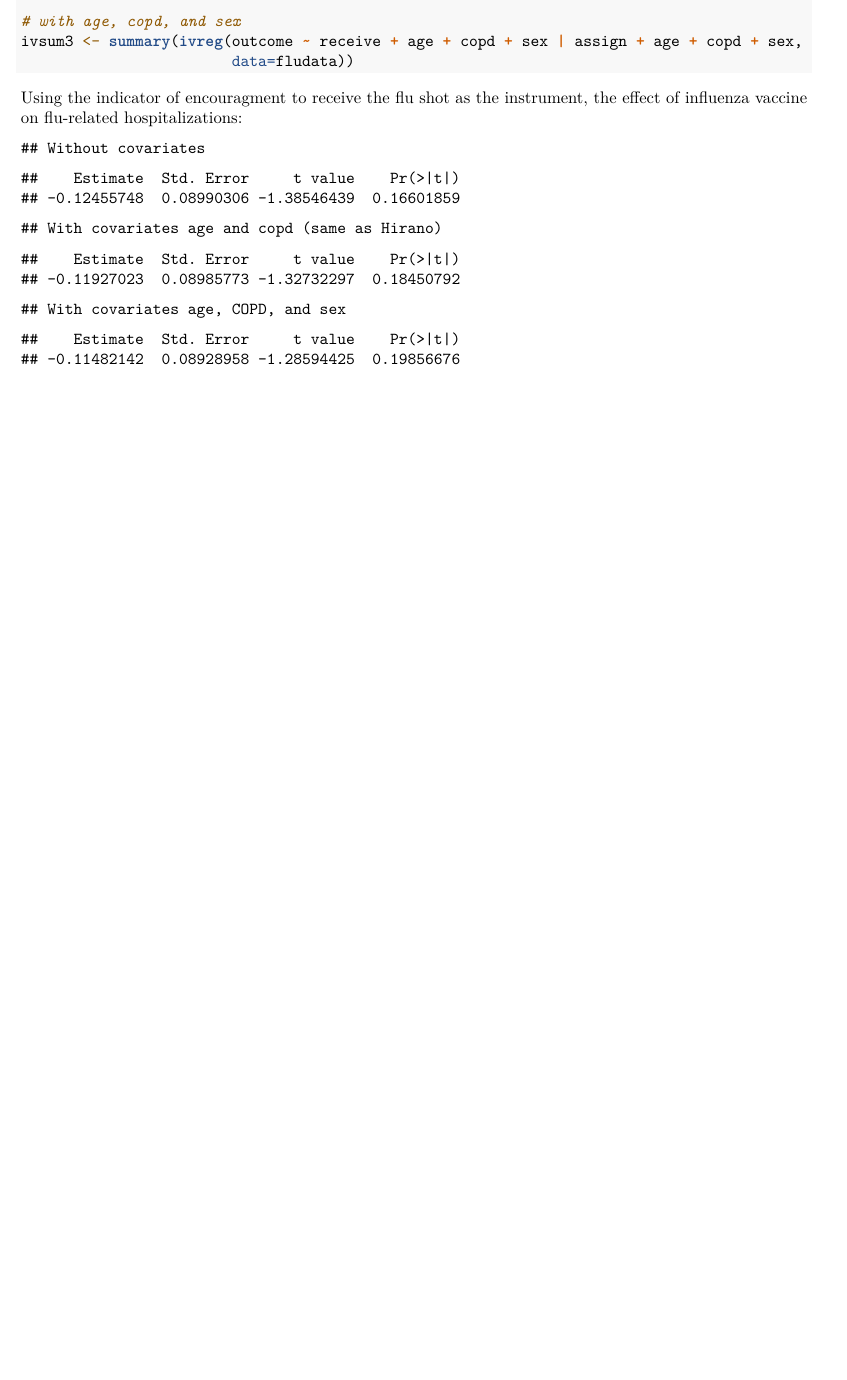
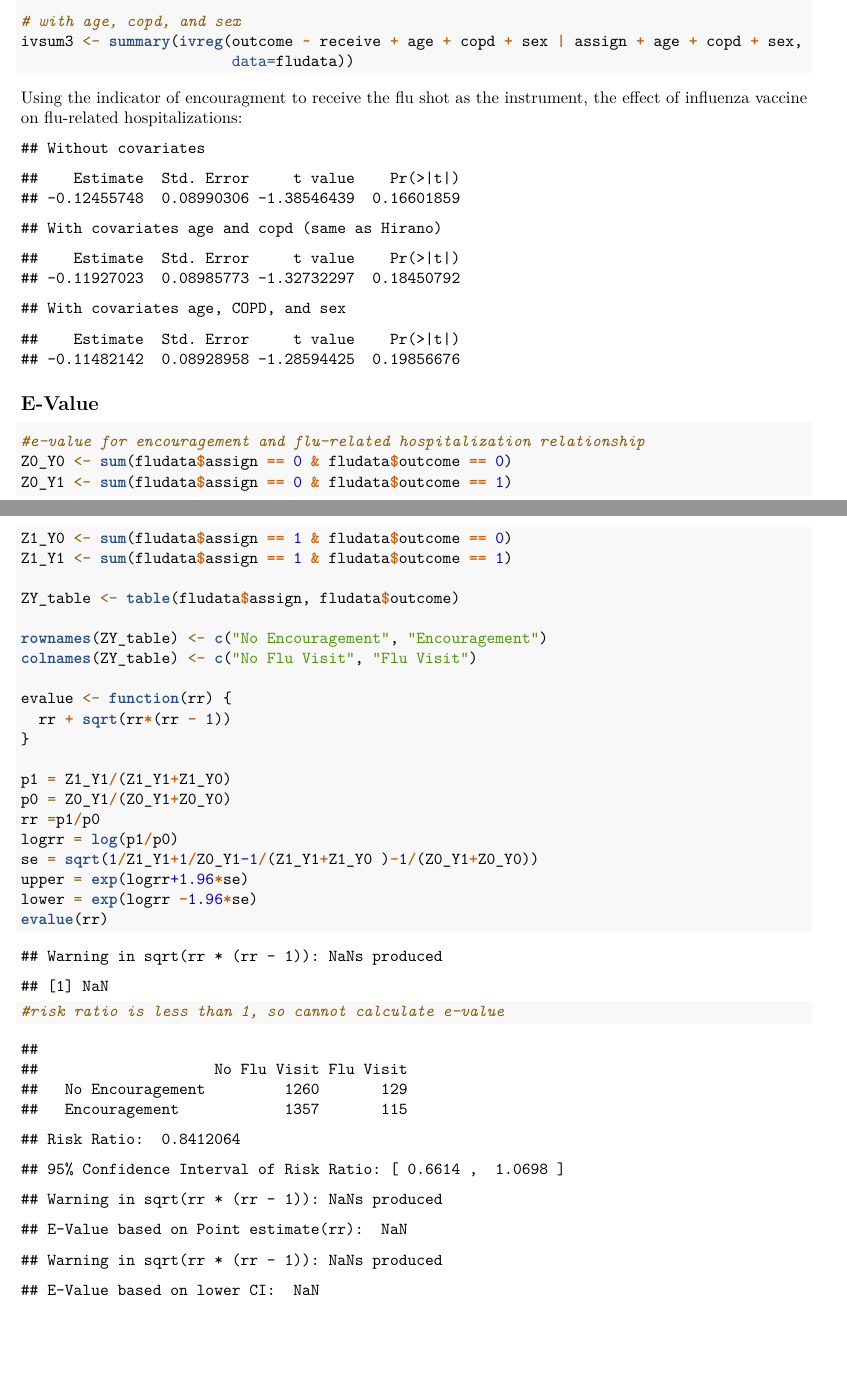
Before and after one commit to mserramo/stats-209-final, an R Markdown document (Christine.Rmd): part of page 4 of 4 before the commit and two parts of pages 4 and 5 of 5 after it, the two joined at a grey line, cut so that both start at the same text, the shorter picture padded with empty space. Rendered offline with R 4.5, knitr and Pandoc, then LaTeX, with nearby package versions.

Commit message:
evalue attempt

````diff
--- a/Christine.Rmd
+++ b/Christine.Rmd
@@ -128,18 +127,34 @@ print(ivsum2$coefficients["receive", ])
 cat("With covariates age, COPD, and sex", "\n")
 print(ivsum3$coefficients["receive", ])
 ```
+## E-Value
+```{r evalue, include=TRUE}
+#e-value for encouragement and flu-related hospitalization relationship
+Z0_Y0 <- sum(fludata$assign == 0 & fludata$outcome == 0)
+Z0_Y1 <- sum(fludata$assign == 0 & fludata$outcome == 1)
+Z1_Y0 <- sum(fludata$assign == 1 & fludata$outcome == 0)
+Z1_Y1 <- sum(fludata$assign == 1 & fludata$outcome == 1)
 
-```{r evalue, eval=FALSE, include=FALSE}
-evalue = function(rr)
-  + {
-+ rr + sqrt(rr*(rr - 1))
-    +}
+ZY_table <- table(fludata$assign, fludata$outcome)
 
-p1 = 397/(397+78557)
-p0 = 51/(51+108778) >rr =p1/p0
+rownames(ZY_table) <- c("No Encouragement", "Encouragement")
+colnames(ZY_table) <- c("No Flu Visit", "Flu Visit")
+
+evalue <- function(rr) {
+  rr + sqrt(rr*(rr - 1))
+}
+
+p1 = Z1_Y1/(Z1_Y1+Z1_Y0)
+p0 = Z0_Y1/(Z0_Y1+Z0_Y0)
+rr =p1/p0
 logrr = log(p1/p0)
-se = sqrt(1/397+1/51-1/(397+78557)-1/(51+108778))
+se = sqrt(1/Z1_Y1+1/Z0_Y1-1/(Z1_Y1+Z1_Y0 )-1/(Z0_Y1+Z0_Y0))
 upper = exp(logrr+1.96*se)
 lower = exp(logrr -1.96*se)
+evalue(rr)
+
+#risk ratio is less than 1, so cannot calculate e-value
 
 ```
+
+```{r evalue results, echo=FALSE}
@@ -145,0 +165,7 @@ lower = exp(logrr -1.96*se)
+cat("95% Confidence Interval of Risk Ratio: [", round(lower, 4), ", ", round(upper, 4), "]\n")
+cat("E-Value based on Point estimate(rr): ", evalue(rr), "\n")
+cat("E-Value based on lower CI: ", evalue(lower), "\n")
+
+
+
+```
````
Also changed, not shown: Christine.Rmd (9 more changed lines), 1 other file.
